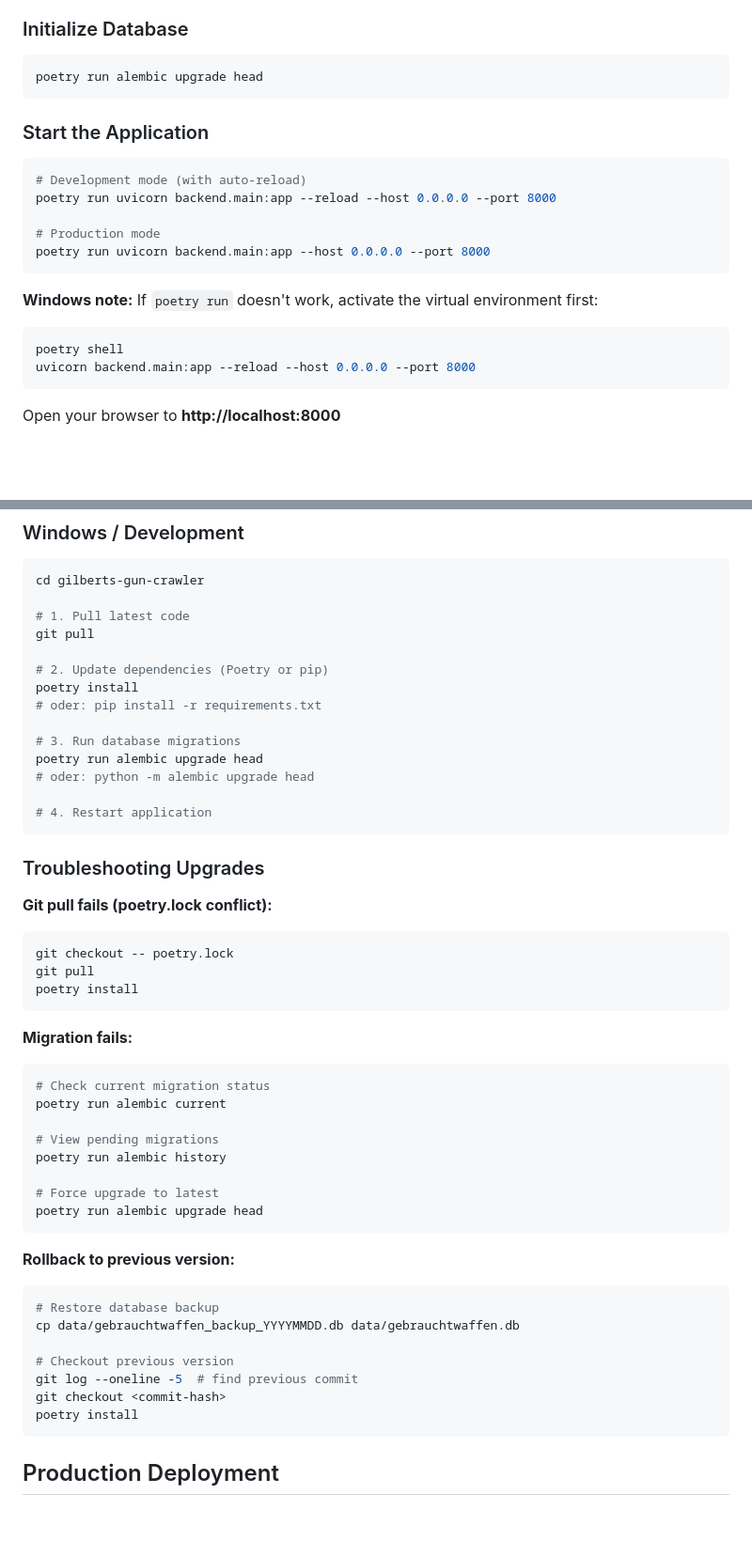
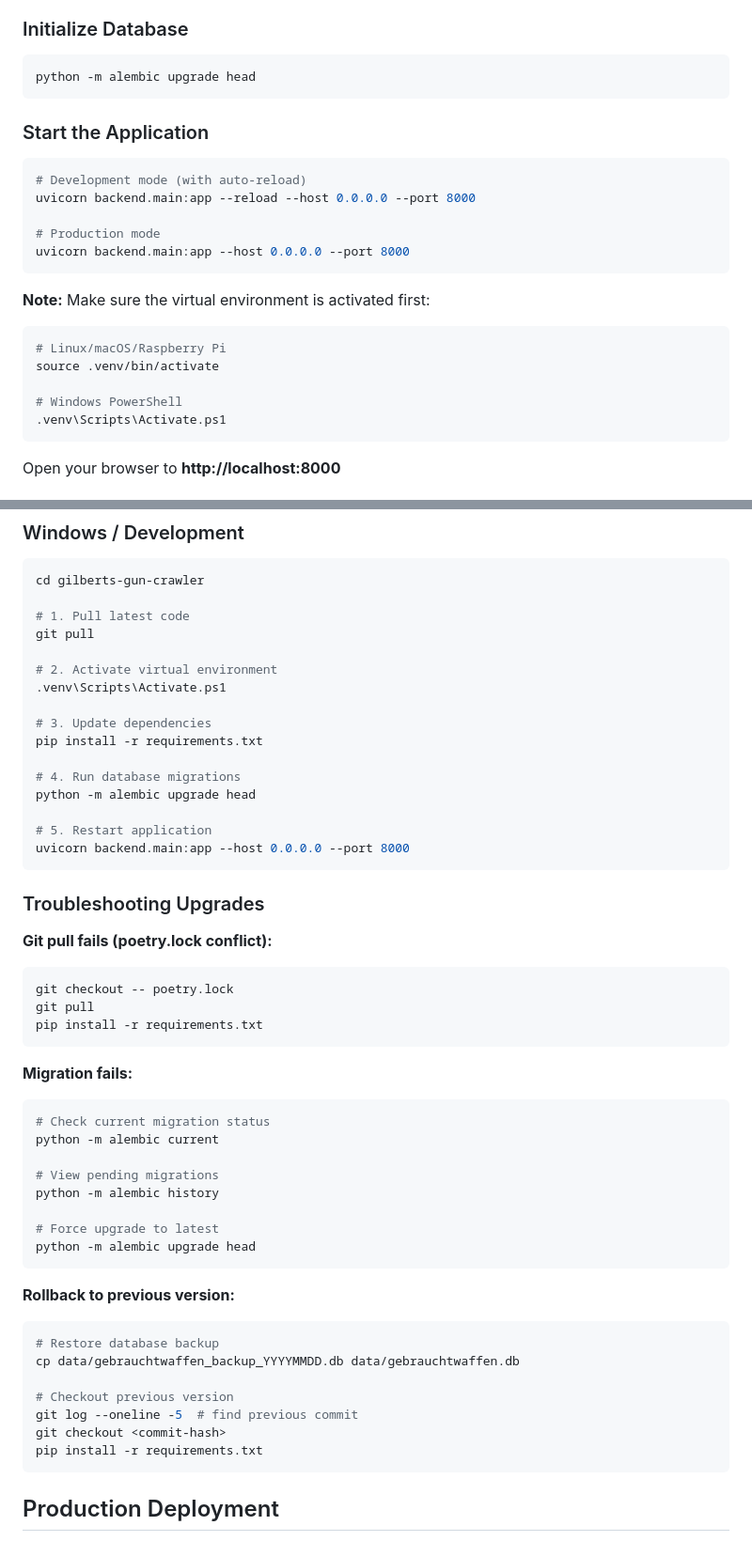
Before and after one commit to gilbert-grape/gilberts-yoga-helper, a Markdown page: README.md, 2 parts joined by grey strips. Shown at 94% size. Rendered like a GitHub page; blank space fills up the shorter version.

````diff
--- a/README.md
+++ b/README.md
@@ -104,23 +104,26 @@ For full Raspberry Pi production setup with systemd service, automatic daily cra
 ### Initialize Database
 
 ```bash
-poetry run alembic upgrade head
+python -m alembic upgrade head
 ```
 
 ### Start the Application
 
 ```bash
 # Development mode (with auto-reload)
-poetry run uvicorn backend.main:app --reload --host 0.0.0.0 --port 8000
+uvicorn backend.main:app --reload --host 0.0.0.0 --port 8000
 
 # Production mode
-poetry run uvicorn backend.main:app --host 0.0.0.0 --port 8000
+uvicorn backend.main:app --host 0.0.0.0 --port 8000
 ```
 
-**Windows note:** If `poetry run` doesn't work, activate the virtual environment first:
-```powershell
-poetry shell
-uvicorn backend.main:app --reload --host 0.0.0.0 --port 8000
+**Note:** Make sure the virtual environment is activated first:
+```bash
+# Linux/macOS/Raspberry Pi
+source .venv/bin/activate
+
+# Windows PowerShell
+.venv\Scripts\Activate.ps1
 ```
 
 Open your browser to **http://localhost:8000**
@@ -229,15 +232,17 @@ cd gilberts-gun-crawler
 # 1. Pull latest code
 git pull
 
-# 2. Update dependencies (Poetry or pip)
-poetry install
-# oder: pip install -r requirements.txt
+# 2. Activate virtual environment
+.venv\Scripts\Activate.ps1
 
-# 3. Run database migrations
-poetry run alembic upgrade head
-# oder: python -m alembic upgrade head
+# 3. Update dependencies
+pip install -r requirements.txt
 
-# 4. Restart application
+# 4. Run database migrations
+python -m alembic upgrade head
+
+# 5. Restart application
+uvicorn backend.main:app --host 0.0.0.0 --port 8000
 ```
 
 ### Troubleshooting Upgrades
@@ -246,19 +251,19 @@ poetry run alembic upgrade head
 ```bash
 git checkout -- poetry.lock
 git pull
-poetry install
+pip install -r requirements.txt
 ```
 
 **Migration fails:**
 ```bash
 # Check current migration status
-poetry run alembic current
+python -m alembic current
 
 # View pending migrations
-poetry run alembic history
+python -m alembic history
 
 # Force upgrade to latest
-poetry run alembic upgrade head
+python -m alembic upgrade head
 ```
 
 **Rollback to previous version:**
@@ -269,7 +274,7 @@ cp data/gebrauchtwaffen_backup_YYYYMMDD.db data/gebrauchtwaffen.db
 # Checkout previous version
 git log --oneline -5  # find previous commit
 git checkout <commit-hash>
-poetry install
+pip install -r requirements.txt
 ```
 
 ## Production Deployment
````
Also changed, not shown: other parts of README.md (+5 -5 lines), DEPLOYMENT.md (+13 -7 lines).
